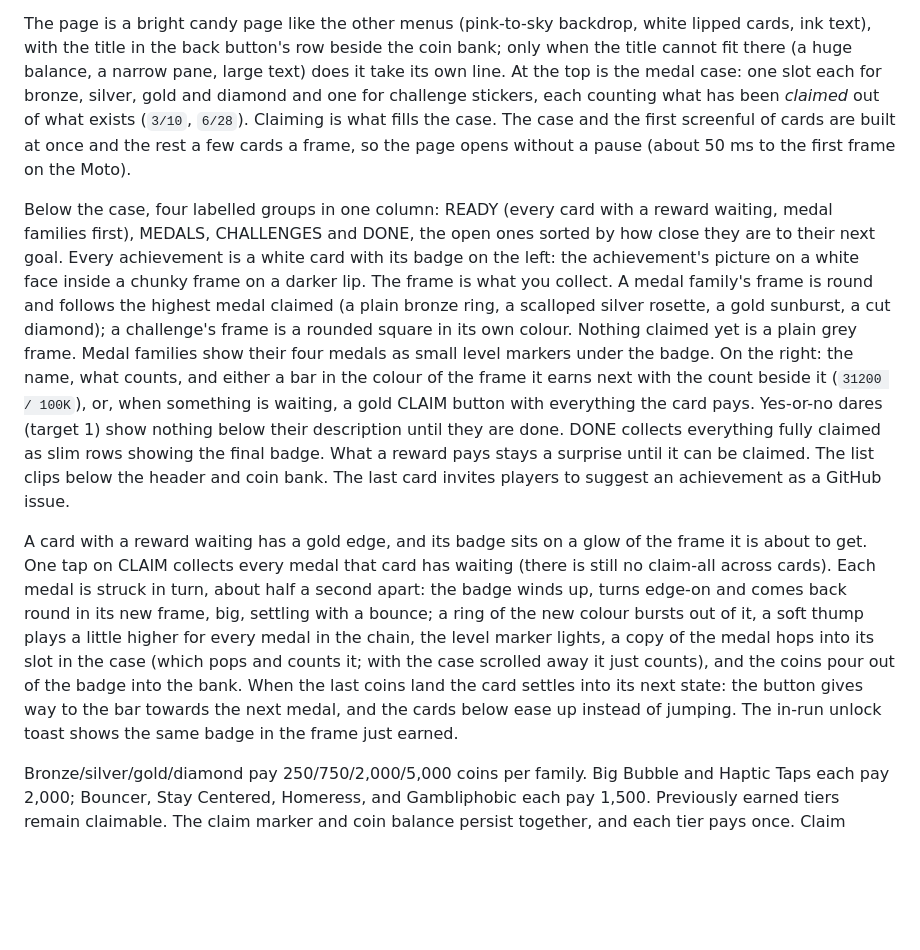
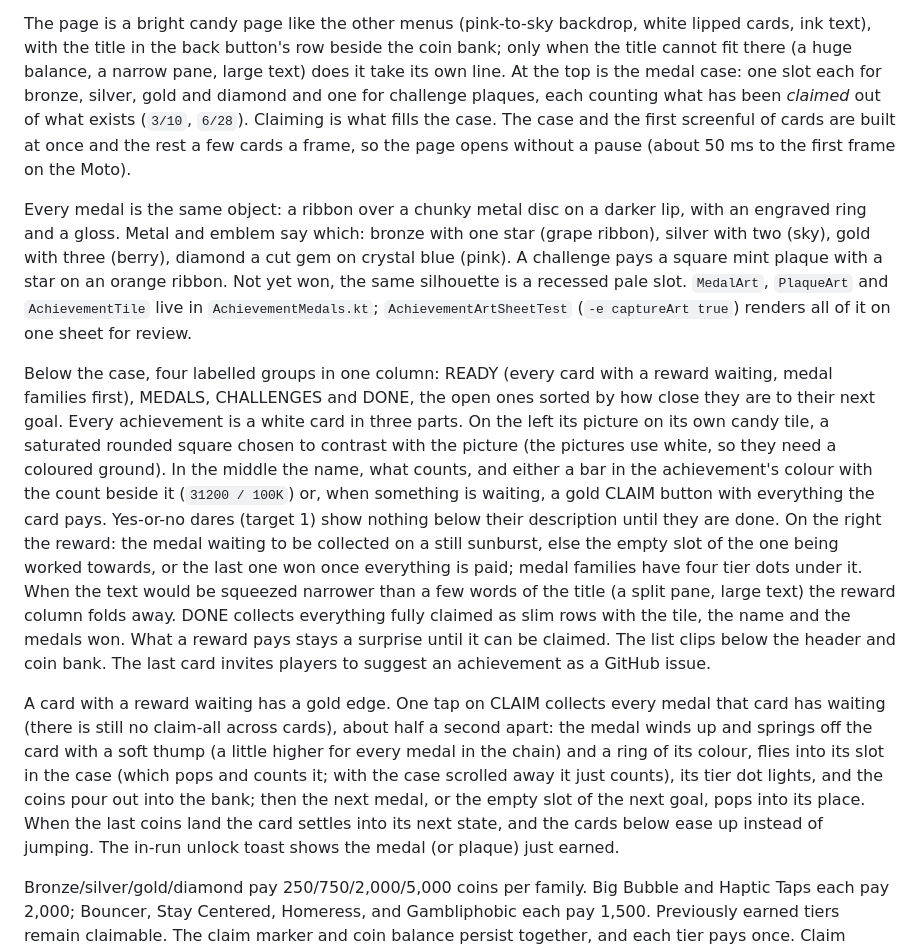
Before and after one commit to Eve-146T/cube-run, a Markdown page: docs/achievements.md, the part around the change. GitHub-like rendering; blank space fills up the shorter version.

Commit message:
Describe tiles, medals and the reward column in the achievements doc

```diff
--- a/docs/achievements.md
+++ b/docs/achievements.md
@@ -19,36 +19,43 @@ The page is a bright candy page like the other menus (pink-to-sky backdrop, whit
 cards, ink text), with the title in the back button's row beside the coin bank; only when the
 title cannot fit there (a huge balance, a narrow pane, large text) does it take its own line.
 At the top is the medal case: one slot each for bronze, silver, gold and diamond and one for
-challenge stickers, each counting what has been *claimed* out of what exists (`3/10`, `6/28`).
+challenge plaques, each counting what has been *claimed* out of what exists (`3/10`, `6/28`).
 Claiming is what fills the case. The case and the first screenful of cards are built at once
 and the rest a few cards a frame, so the page opens without a pause (about 50 ms to the first
 frame on the Moto).
 
+Every medal is the same object: a ribbon over a chunky metal disc on a darker lip, with an
+engraved ring and a gloss. Metal and emblem say which: bronze with one star (grape ribbon),
+silver with two (sky), gold with three (berry), diamond a cut gem on crystal blue (pink). A
+challenge pays a square mint plaque with a star on an orange ribbon. Not yet won, the same
+silhouette is a recessed pale slot. `MedalArt`, `PlaqueArt` and `AchievementTile` live in
+`AchievementMedals.kt`; `AchievementArtSheetTest` (`-e captureArt true`) renders all of it on one
+sheet for review.
+
 Below the case, four labelled groups in one column: READY (every card with a reward waiting,
 medal families first), MEDALS, CHALLENGES and DONE, the open ones sorted by how close they are
-to their next goal. Every achievement is a white card with its badge on the left: the
-achievement's picture on a white face inside a chunky frame on a darker lip. The frame is what
-you collect. A medal family's frame is round and follows the highest medal claimed (a plain
-bronze ring, a scalloped silver rosette, a gold sunburst, a cut diamond); a challenge's frame is
-a rounded square in its own colour. Nothing claimed yet is a plain grey frame. Medal families
-show their four medals as small level markers under the badge. On the right: the name, what
-counts, and either a bar in the colour of the frame it earns next with the count beside it
-(`31200 / 100K`), or, when something is waiting, a gold CLAIM button with everything the card
-pays. Yes-or-no dares (target 1) show nothing below their description until they are done.
-DONE collects everything fully claimed as slim rows showing the final badge. What a reward pays
-stays a surprise until it can be claimed. The list clips below the header and coin bank. The
-last card invites players to suggest an achievement as a GitHub issue.
+to their next goal. Every achievement is a white card in three parts. On the left its picture on
+its own candy tile, a saturated rounded square chosen to contrast with the picture (the
+pictures use white, so they need a coloured ground). In the middle the name, what counts, and
+either a bar in the achievement's colour with the count beside it (`31200 / 100K`) or, when
+something is waiting, a gold CLAIM button with everything the card pays. Yes-or-no dares
+(target 1) show nothing below their description until they are done. On the right the reward:
+the medal waiting to be collected on a still sunburst, else the empty slot of the one being
+worked towards, or the last one won once everything is paid; medal families have four tier dots
+under it. When the text would be squeezed narrower than a few words of the title (a split pane,
+large text) the reward column folds away. DONE collects everything fully claimed as slim rows
+with the tile, the name and the medals won. What a reward pays stays a surprise until it can be
+claimed. The list clips below the header and coin bank. The last card invites players to suggest
+an achievement as a GitHub issue.
 
-A card with a reward waiting has a gold edge, and its badge sits on a glow of the frame it is
-about to get. One tap on CLAIM collects every medal that card has waiting (there is still no
-claim-all across cards). Each medal is struck in turn, about half a second apart: the badge
-winds up, turns edge-on and comes back round in its new frame, big, settling with a bounce; a
-ring of the new colour bursts out of it, a soft thump plays a little higher for every medal in
-the chain, the level marker lights, a copy of the medal hops into its slot in the case (which
-pops and counts it; with the case scrolled away it just counts), and the coins pour out of the
-badge into the bank. When the last coins land the card settles into its next state: the button
-gives way to the bar towards the next medal, and the cards below ease up instead of jumping.
-The in-run unlock toast shows the same badge in the frame just earned.
+A card with a reward waiting has a gold edge. One tap on CLAIM collects every medal that card
+has waiting (there is still no claim-all across cards), about half a second apart: the medal
+winds up and springs off the card with a soft thump (a little higher for every medal in the
+chain) and a ring of its colour, flies into its slot in the case (which pops and counts it;
+with the case scrolled away it just counts), its tier dot lights, and the coins pour out into
+the bank; then the next medal, or the empty slot of the next goal, pops into its place. When the
+last coins land the card settles into its next state, and the cards below ease up instead of
+jumping. The in-run unlock toast shows the medal (or plaque) just earned.
 
 Bronze/silver/gold/diamond pay 250/750/2,000/5,000 coins per family. Big Bubble and
 Haptic Taps each pay 2,000; Bouncer, Stay Centered, Homeress, and Gambliphobic each
```
